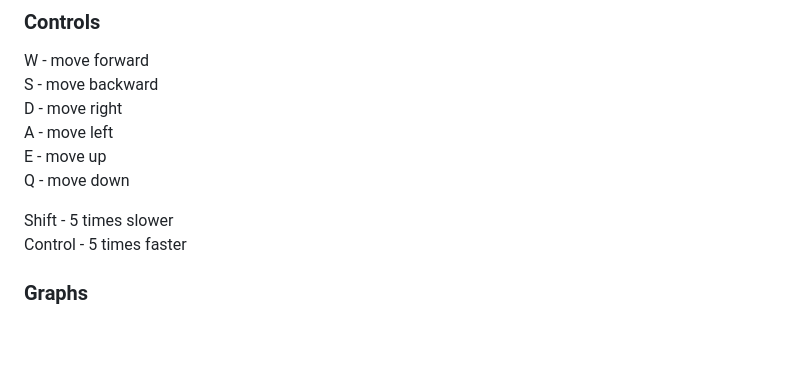
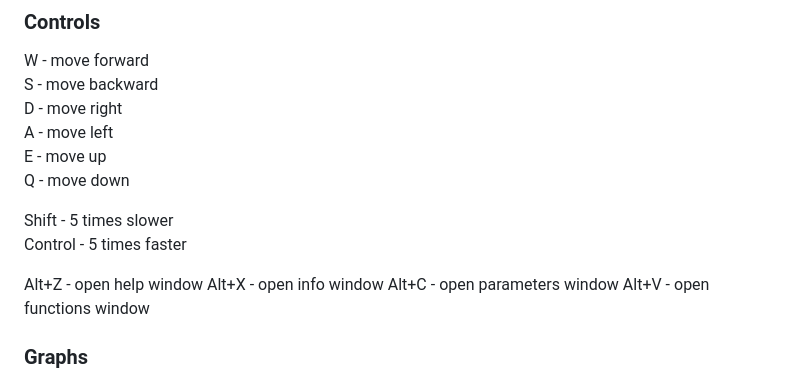
Before and after one commit to UAPROGRAMER/voxel-grapher, a Markdown page: README.md, the part around the change. Drawn GitHub-style; blank space fills up the shorter version.

Commit message:
change readme a little

```diff
--- a/README.md
+++ b/README.md
@@ -64,6 +64,11 @@ Q - move down
 
 Shift - 5 times slower \
 Control - 5 times faster
+
+Alt+Z - open help window
+Alt+X - open info window
+Alt+C - open parameters window
+Alt+V - open functions window
 
 ### Graphs
 
```
